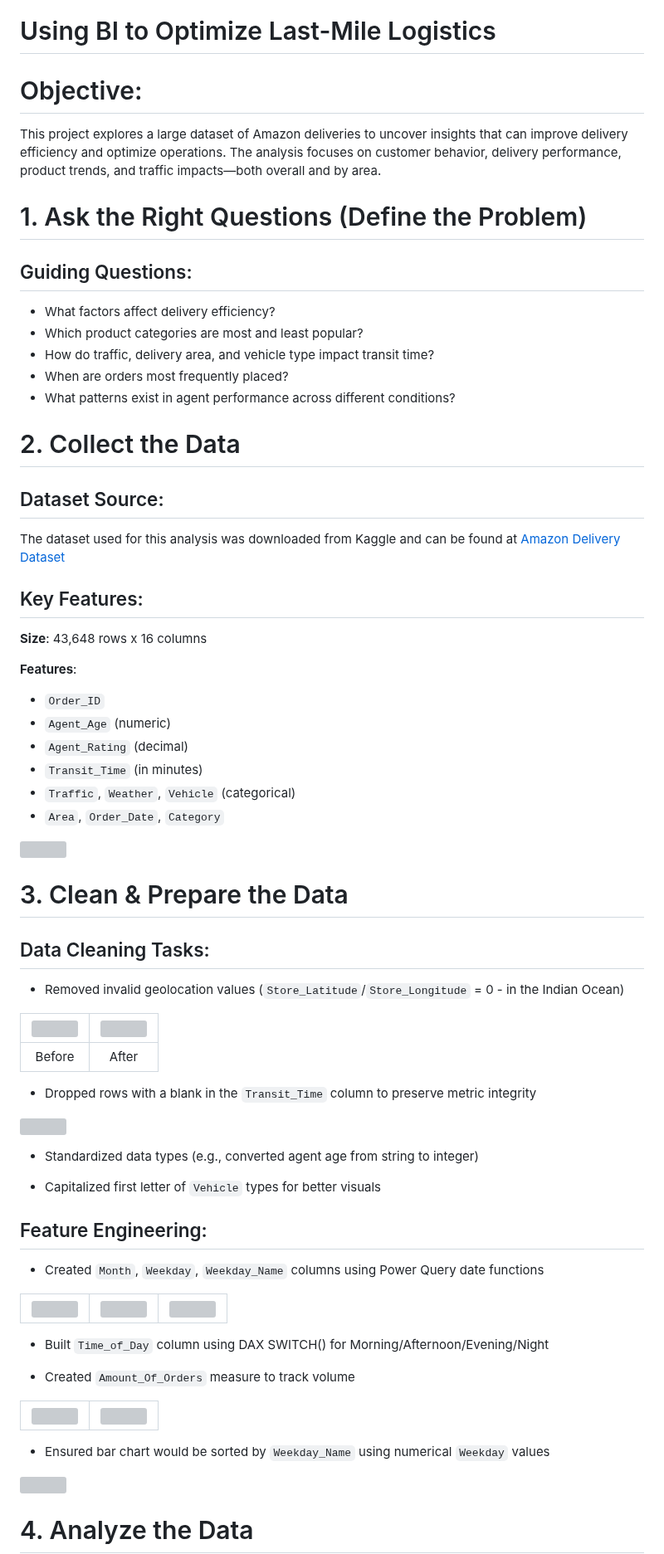
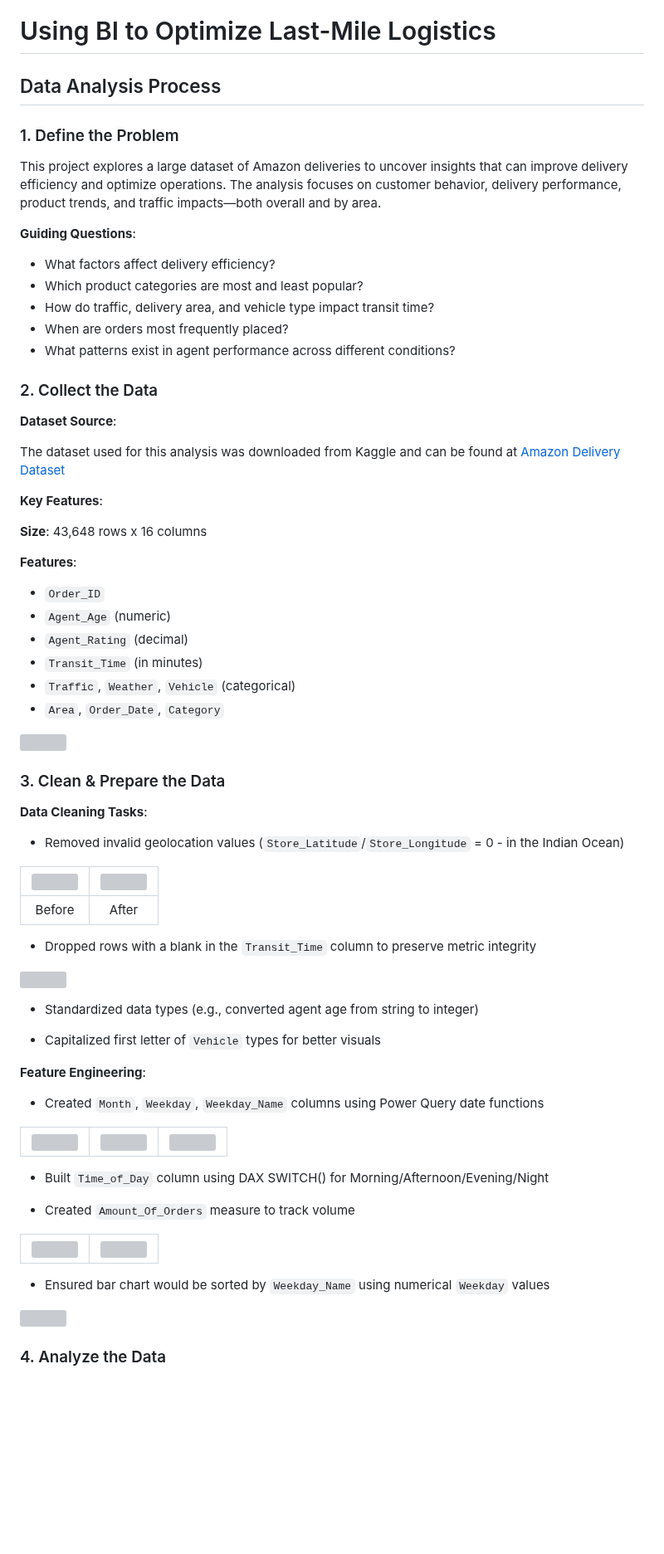
Before and after one commit to ShaunJPartridge/Data-Analytics-Portfolio, a Markdown page: Power BI/Using BI to Optimize Last-Mile Logistics/README.md, the part around one of its changes. Shown at 83% size. Drawn GitHub-style; blank space fills up the shorter version; grey boxes are pictures that could not be loaded.

```diff
--- a/Power BI/Using BI to Optimize Last-Mile Logistics/README.md
+++ b/Power BI/Using BI to Optimize Last-Mile Logistics/README.md
@@ -1,11 +1,11 @@
 # Using BI to Optimize Last-Mile Logistics
 
-# Objective:
+## Data Analysis Process
+
+### 1. Define the Problem
 This project explores a large dataset of Amazon deliveries to uncover insights that can improve delivery efficiency and optimize operations. The analysis focuses on customer behavior, delivery performance, product trends, and traffic impacts—both overall and by area.
 
-# 1. Ask the Right Questions (Define the Problem)
-
-## Guiding Questions:
+**Guiding Questions**:
 
    - What factors affect delivery efficiency?
    - Which product categories are most and least popular?
@@ -13,14 +13,14 @@ This project explores a large dataset of Amazon deliveries to uncover insights t
    - When are orders most frequently placed?
    - What patterns exist in agent performance across different conditions?
 
-# 2. Collect the Data
+### 2. Collect the Data
 
 
-## Dataset Source:
+**Dataset Source**:
 
 The dataset used for this analysis was downloaded from Kaggle and can be found at [Amazon Delivery Dataset](https://www.kaggle.com/datasets/sujalsuthar/amazon-delivery-dataset)
 
-## Key Features:
+**Key Features**:
 
 **Size**: 43,648 rows x 16 columns
 
@@ -36,9 +36,9 @@ The dataset used for this analysis was downloaded from Kaggle and can be found a
 <img src="pics/amazon-data-all-cols.png">
 
 
-# 3. Clean & Prepare the Data
+### 3. Clean & Prepare the Data
 
-## Data Cleaning Tasks:
+**Data Cleaning Tasks**:
 
    - Removed invalid geolocation values (`Store_Latitude`/`Store_Longitude` = 0 - in the Indian Ocean)
 
@@ -54,7 +54,7 @@ The dataset used for this analysis was downloaded from Kaggle and can be found a
 
    - Capitalized first letter of `Vehicle` types for better visuals
 
-## Feature Engineering:
+**Feature Engineering**:
 
    - Created `Month`, `Weekday`, `Weekday_Name` columns using Power Query date functions
 
@@ -73,5 +73,5 @@ The dataset used for this analysis was downloaded from Kaggle and can be found a
    <img src="pics/sort-by-week-day-name.png" style="width:400px; height:400px;">
 
 
-# 4. Analyze the Data
+### 4. Analyze the Data
 
```
Also changed, not shown: other parts of Power BI/Using BI to Optimize Last-Mile Logistics/README.md (+10 -10 lines).
